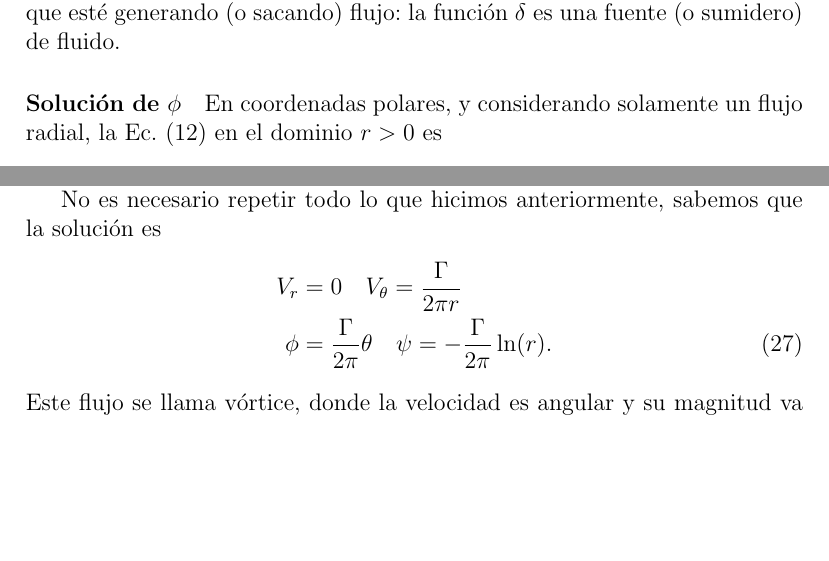
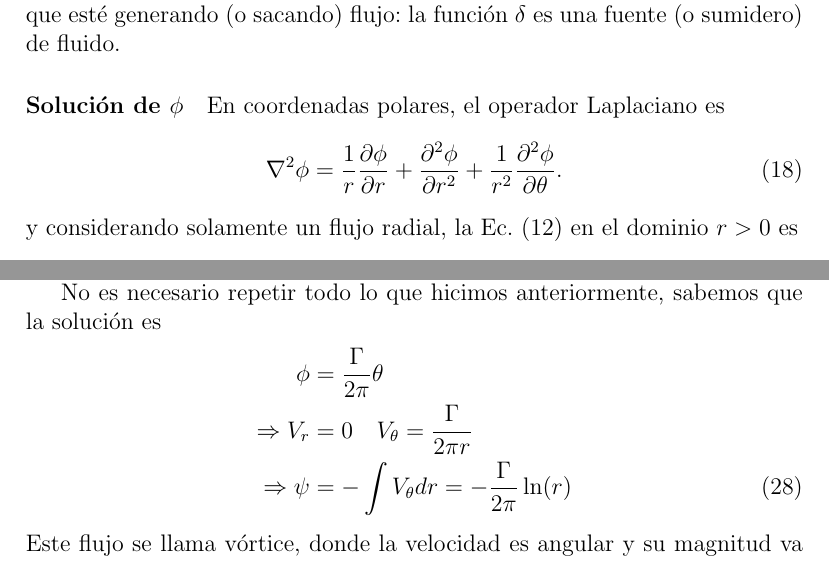
Before and after one commit to cdcooper84/mec220, a LaTeX document (apuntes/clase03/clase03.tex, which reads apuntes/clase03/material03.tex): two parts of pages 7 and 10 of 13, joined at a grey line, cut so that both start at the same text, the shorter picture padded with empty space. Compiled offline with pdfLaTeX.

Commit message:
typos y soporte para adobe reader

```diff
--- a/apuntes/clase03/clase03.tex
+++ b/apuntes/clase03/clase03.tex
@@ -1,3 +1,4 @@
+\pdfminorversion=4
 \documentclass[a4paper,12pt]{article}
 \usepackage [spanish]{babel}
 \usepackage[utf8]{inputenc}
--- a/apuntes/clase03/material03.tex
+++ b/apuntes/clase03/material03.tex
@@ -232,7 +232,13 @@ Todavía no hemos definido la superficie $\partial\vol$, y solamente hemos dicho
 Como $q\neq0$, dentro del volumen $\vol$ tiene que haber algo que esté generando (o sacando) flujo: la función $\delta$ es una fuente (o sumidero) de fluido.
 
 \paragraph{Solución de $\phi$}
-En coordenadas polares, y considerando solamente un flujo radial, la Ec. \eqref{eq:fuente_laplace} en el dominio $r>0$ es
+En coordenadas polares, el operador Laplaciano es
+%
+\begin{equation}
+\nabla^2\phi = \frac{1}{r}\frac{\partial\phi}{\partial r} + \frac{\partial^2\phi}{\partial r^2} + \frac{1}{r^2}\frac{\partial^2\phi}{\partial\theta}.
+\end{equation}
+%
+y considerando solamente un flujo radial, la Ec. \eqref{eq:fuente_laplace} en el dominio $r>0$ es
 %
 \begin{equation}
 \frac{1}{r}\frac{\partial\phi}{\partial r} + \frac{\partial^2\phi}{\partial r^2} = 0.
@@ -329,8 +335,9 @@ Ya vimos la clase pasada que $\nabla^2\psi=\omega_z$, por lo que la Ec. \eqref{e
 No es necesario repetir todo lo que hicimos anteriormente, sabemos que la solución es
 %
 \begin{align}
-V_r &= 0 \quad V_\theta=\frac{\Gamma}{2\pi r}\nonumber\\
-\phi&=\frac{\Gamma}{2\pi}\theta \quad \psi = -\frac{\Gamma}{2\pi}\ln(r).
+\phi&=\frac{\Gamma}{2\pi}\theta \nonumber\\
+\Rightarrow V_r &= 0 \quad V_\theta=\frac{\Gamma}{2\pi r}\nonumber\\
+\Rightarrow \psi &= -\int V_\theta dr = -\frac{\Gamma}{2\pi}\ln(r)
 \end{align}
 %
 Este flujo se llama vórtice, donde la velocidad es angular y su magnitud va decayendo a medida que nos alejamos del centro del vórtice.
```
Also changed, not shown: apuntes/clase01/clase01.tex (+1 -0 lines), apuntes/clase02/clase02.tex (+1 -0 lines), apuntes/clase04/clase04.tex (+1 -0 lines), apuntes/clase05/clase05.tex (+1 -0 lines), apuntes/clase03/material03.tex (14 more changed lines), 1 other file.
